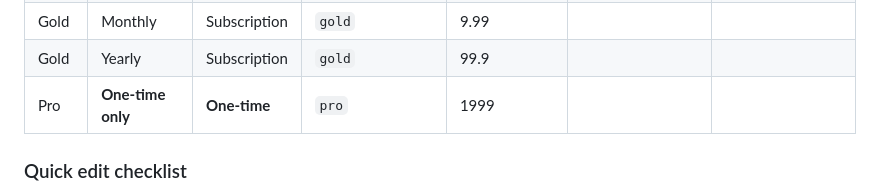
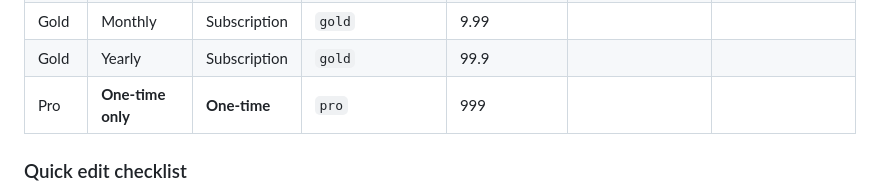
Before and after one commit to Googooboyy/ImageKpr, a Markdown page: .cursor/plans/stripe_paid_tier_upgrade_e2f8b7f0.plan.md, the part around the change. GitHub-like rendering.

Commit message:
Update Stripe plan doc Pro list price to 999.
Made-with: Cursor

```diff
--- a/.cursor/plans/stripe_paid_tier_upgrade_e2f8b7f0.plan.md
+++ b/.cursor/plans/stripe_paid_tier_upgrade_e2f8b7f0.plan.md
@@ -142,7 +142,7 @@ isProject: false
 | Silver | Yearly            | Subscription | `silver`                        | 29.9                       |                             |                             |
 | Gold   | Monthly           | Subscription | `gold`                          | 9.99                       |                             |                             |
 | Gold   | Yearly            | Subscription | `gold`                          | 99.9                       |                             |                             |
-| Pro    | **One-time only** | **One-time** | `pro`                           | 1999                       |                             |                             |
+| Pro    | **One-time only** | **One-time** | `pro`                           | 999                        |                             |                             |
 
 
 ### Quick edit checklist
```
